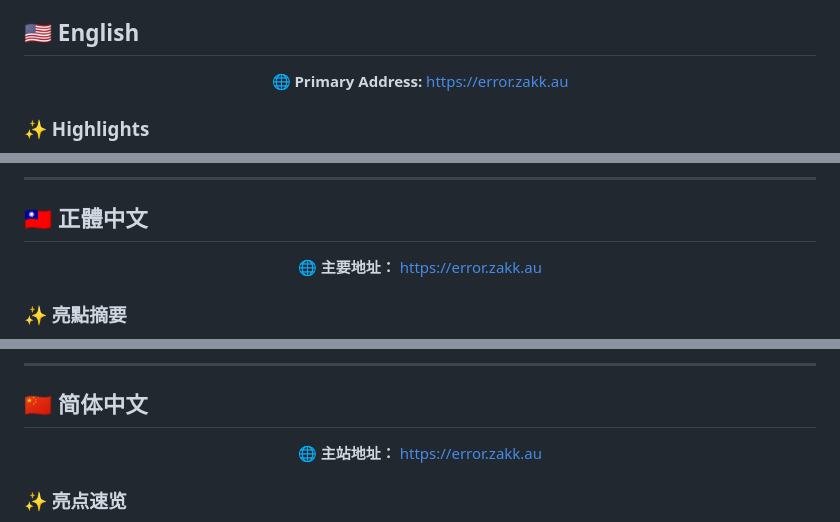
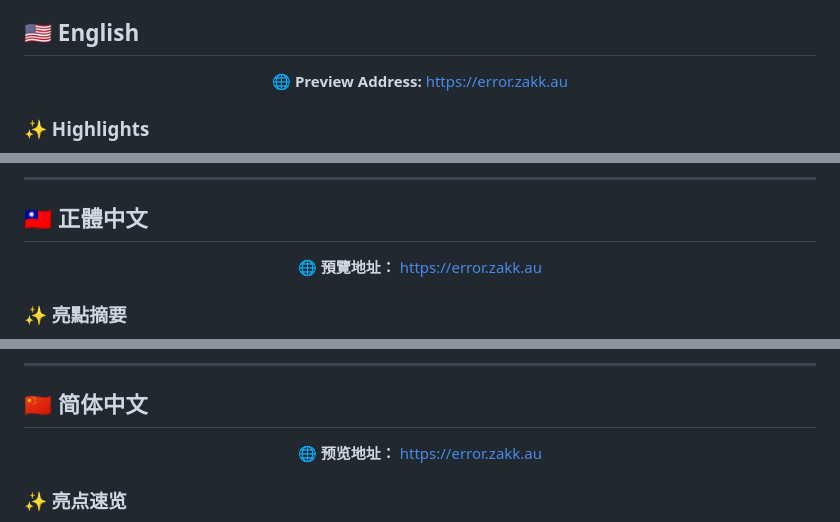
Before and after one commit to Zakkaus/cf-pages, a Markdown page: README.md, 3 parts joined by grey strips. GitHub-like rendering.

Commit message:
更新 README.md，將「主要地址」更改為「預覽地址」以統一用語

```diff
--- a/README.md
+++ b/README.md
@@ -47,7 +47,7 @@
 
 <div align="center">
 
-**🌐 Primary Address:** [https://error.zakk.au](https://error.zakk.au)
+**🌐 Preview Address:** [https://error.zakk.au](https://error.zakk.au)
 
 </div>
 
@@ -108,7 +108,7 @@ npm run build
 
 <div align="center">
 
-**🌐 主要地址：** [https://error.zakk.au](https://error.zakk.au)
+**🌐 預覽地址：** [https://error.zakk.au](https://error.zakk.au)
 
 </div>
 
@@ -169,7 +169,7 @@ npm run build
 
 <div align="center">
 
-**🌐 主站地址：** [https://error.zakk.au](https://error.zakk.au)
+**🌐 预览地址：** [https://error.zakk.au](https://error.zakk.au)
 
 </div>
 
```
